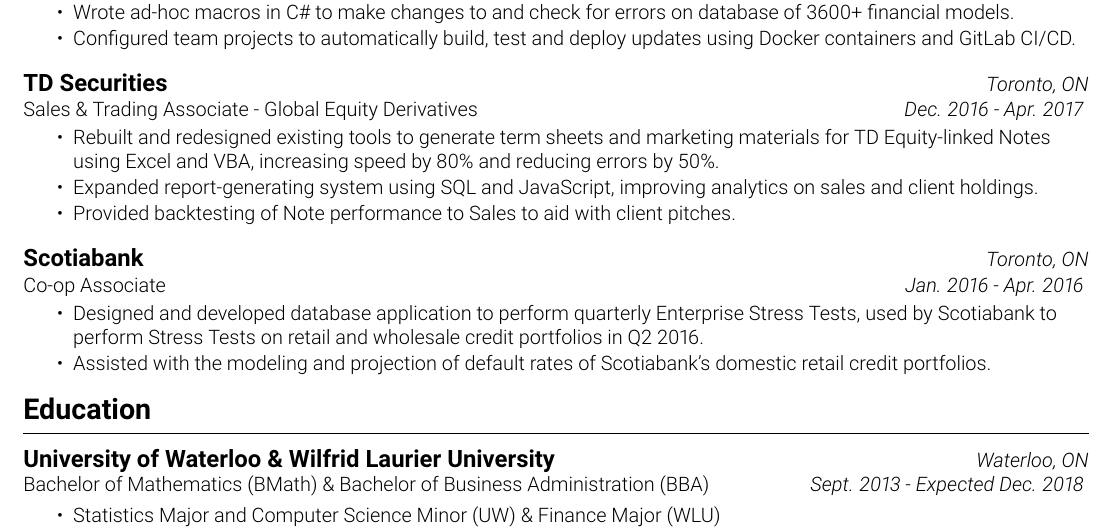
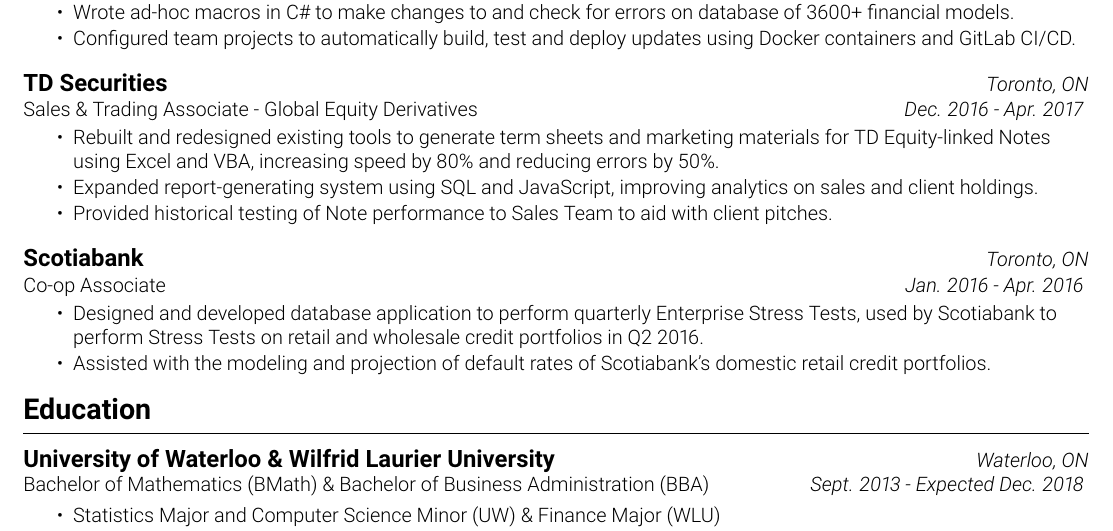
Before and after one commit to qin-yin/resume, a LaTeX CV (resume.tex): part of the page, cut so that both start at the same text. Compiled offline with pdfLaTeX.

Commit message:
Fix wording

```diff
--- a/resume.tex
+++ b/resume.tex
@@ -62,7 +62,7 @@
 		\begin{itemize}
 			\item Rebuilt and redesigned existing tools to generate term sheets and marketing materials for TD Equity-linked Notes using Excel and VBA, increasing speed by 80\% and reducing errors by 50\%. \vspace{-3pt}
 			\item Expanded report-generating system using SQL and JavaScript, improving analytics on sales and client holdings. \vspace{-3pt}
-			\item Provided backtesting of Note performance to Sales to aid with client pitches.
+			\item Provided historical testing of Note performance to Sales Team to aid with client pitches.
 		\end{itemize}
 
 		{\large\textbf{Scotiabank}}  \hfill \textit{Toronto, ON} \\
```
Also changed, not shown: resume.pdf.
